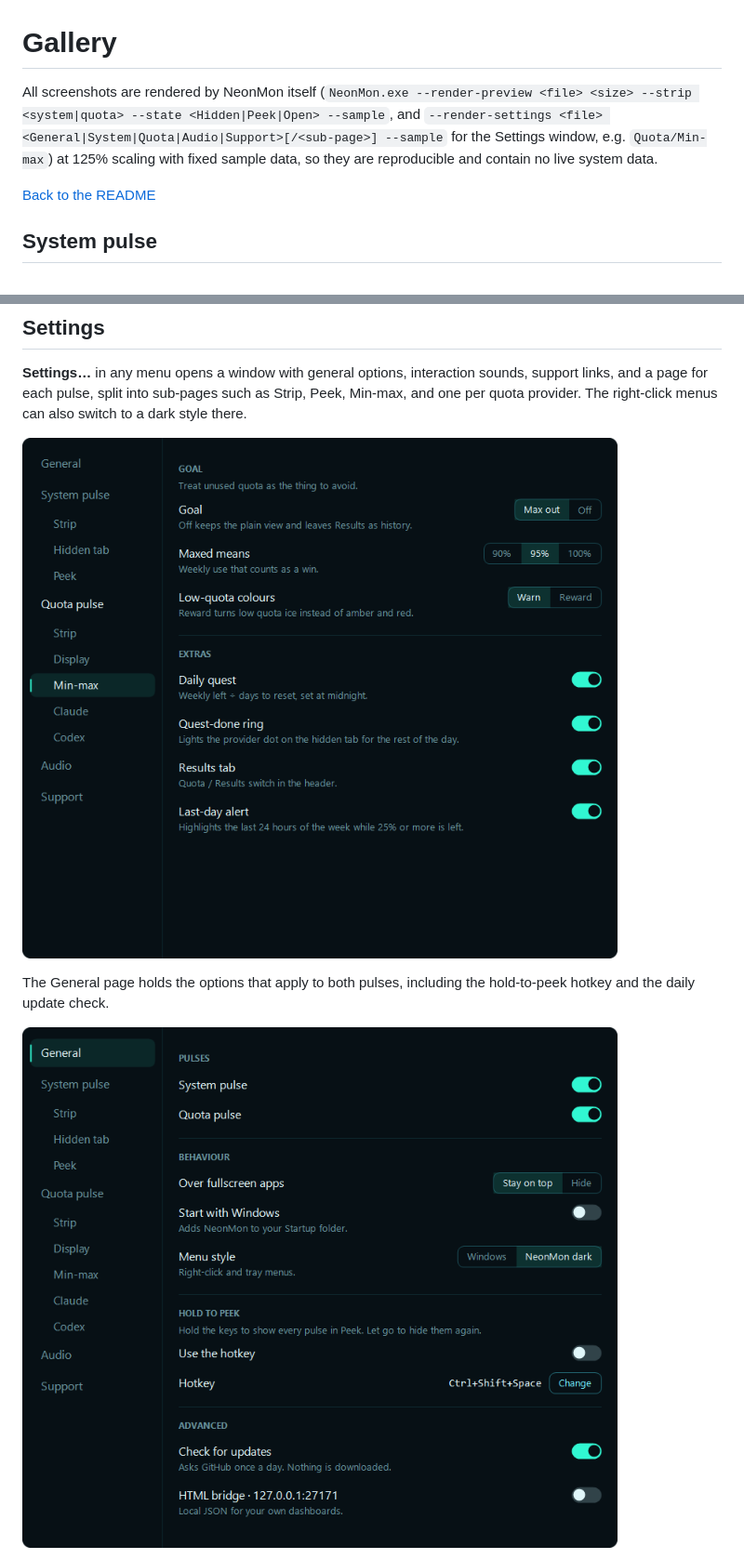
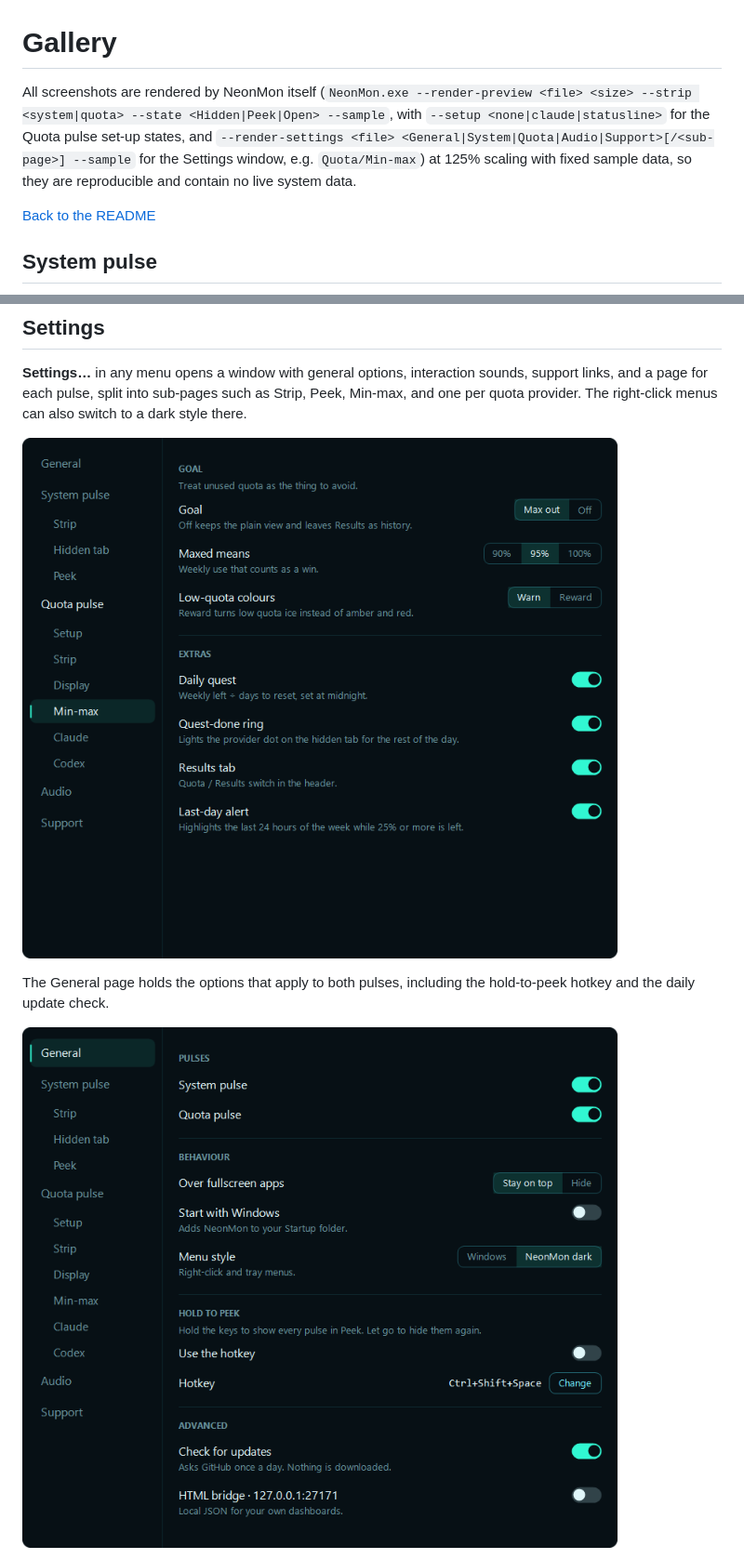
Before and after one commit to AweGuider/NeonMon-Windows-Desktop-Widget, a Markdown page: docs/gallery.md, 2 parts joined by grey strips. Shown at 93% size. GitHub-like rendering; pictures changed too: docs/images/settings-general.png, docs/images/settings.png.

```diff
--- a/docs/gallery.md
+++ b/docs/gallery.md
@@ -1,6 +1,6 @@
 # Gallery
 
-All screenshots are rendered by NeonMon itself (`NeonMon.exe --render-preview <file> <size> --strip <system|quota> --state <Hidden|Peek|Open> --sample`, and `--render-settings <file> <General|System|Quota|Audio|Support>[/<sub-page>] --sample` for the Settings window, e.g. `Quota/Min-max`) at 125% scaling with fixed sample data, so they are reproducible and contain no live system data.
+All screenshots are rendered by NeonMon itself (`NeonMon.exe --render-preview <file> <size> --strip <system|quota> --state <Hidden|Peek|Open> --sample`, with `--setup <none|claude|statusline>` for the Quota pulse set-up states, and `--render-settings <file> <General|System|Quota|Audio|Support>[/<sub-page>] --sample` for the Settings window, e.g. `Quota/Min-max`) at 125% scaling with fixed sample data, so they are reproducible and contain no live system data.
 
 [Back to the README](../README.md)
 
```
Also changed, not shown: other parts of docs/gallery.md (+4 -0 lines), README.md (+12 -1 lines), docs/images/settings-setup.png (added), 11 other files.
